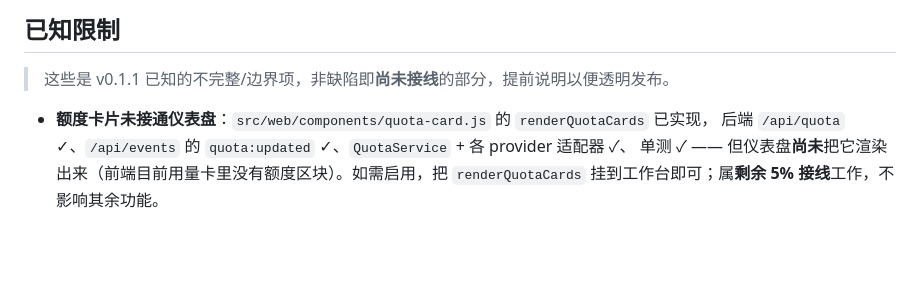
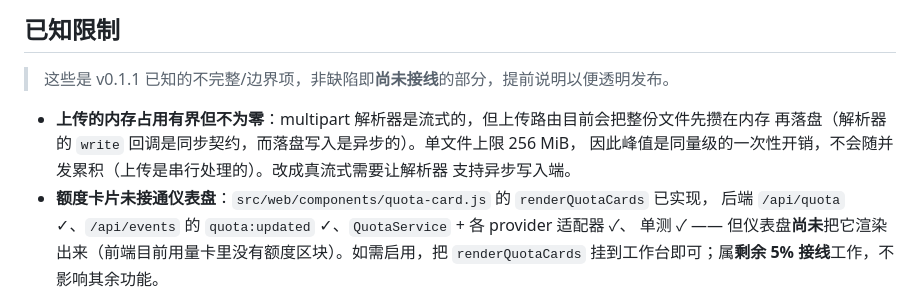
Before and after one commit to biociao/hwb, a Markdown page: README.md, the part around the change. GitHub-like rendering; blank space fills up the shorter version.

```diff
--- a/README.md
+++ b/README.md
@@ -475,6 +475,10 @@ SSH 重连与恢复 / 前端渲染转义与表单草稿 / Node 版本门槛与
 
 > 这些是 v0.1.1 已知的不完整/边界项，非缺陷即**尚未接线**的部分，提前说明以便透明发布。
 
+- **上传的内存占用有界但不为零**：multipart 解析器是流式的，但上传路由目前会把整份文件先攒在内存
+  再落盘（解析器的 `write` 回调是同步契约，而落盘写入是异步的）。单文件上限 256 MiB，
+  因此峰值是同量级的一次性开销，不会随并发累积（上传是串行处理的）。改成真流式需要让解析器
+  支持异步写入端。
 - **额度卡片未接通仪表盘**：`src/web/components/quota-card.js` 的 `renderQuotaCards` 已实现，
   后端 `/api/quota` ✓、`/api/events` 的 `quota:updated` ✓、`QuotaService` + 各 provider 适配器 ✓、
   单测 ✓ —— 但仪表盘**尚未**把它渲染出来（前端目前用量卡里没有额度区块）。如需启用，把
```
Also changed, not shown: CHANGELOG.md (+8 -2 lines).
